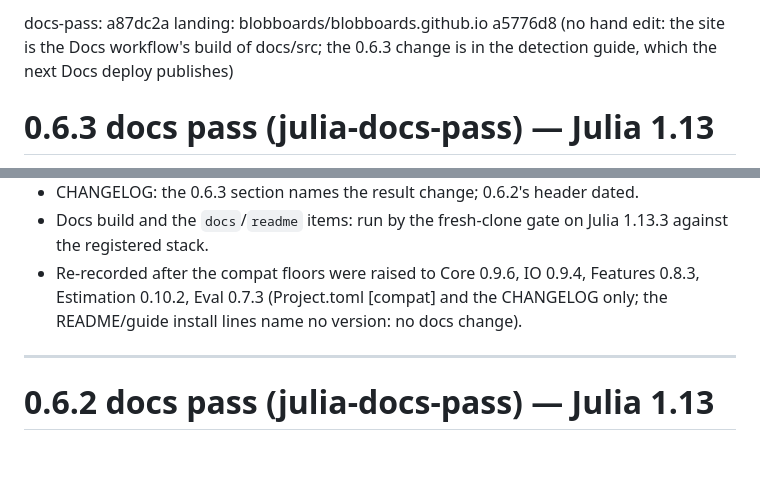
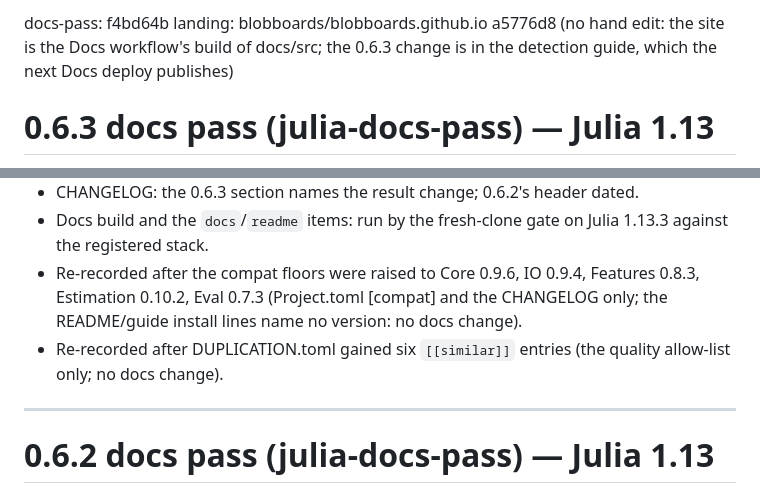
Before and after one commit to VisualGeometryToolkit/BlobBoards.jl, a Markdown page: .release/docs-pass.md, 2 parts joined by grey strips. Drawn GitHub-style; blank space fills up the shorter version.

Commit message:
Release records: the docs pass re-recorded at the DUPLICATION.toml entries (no docs change)

```diff
--- a/.release/docs-pass.md
+++ b/.release/docs-pass.md
@@ -1,4 +1,4 @@
-docs-pass: a87dc2a
+docs-pass: f4bd64b
 landing: blobboards/blobboards.github.io a5776d8 (no hand edit: the site is the Docs workflow's build of docs/src; the 0.6.3 change is in the detection guide, which the next Docs deploy publishes)
 
 # 0.6.3 docs pass (julia-docs-pass) — Julia 1.13
@@ -14,6 +14,7 @@ refused at its seed.
 - Docs build and the `docs`/`readme` items: run by the fresh-clone gate on Julia 1.13.3 against the registered stack.
 - Re-recorded after the compat floors were raised to Core 0.9.6, IO 0.9.4, Features 0.8.3, Estimation 0.10.2, Eval 0.7.3
   (Project.toml [compat] and the CHANGELOG only; the README/guide install lines name no version: no docs change).
+- Re-recorded after DUPLICATION.toml gained six `[[similar]]` entries (the quality allow-list only; no docs change).
 
 ---
 
```
